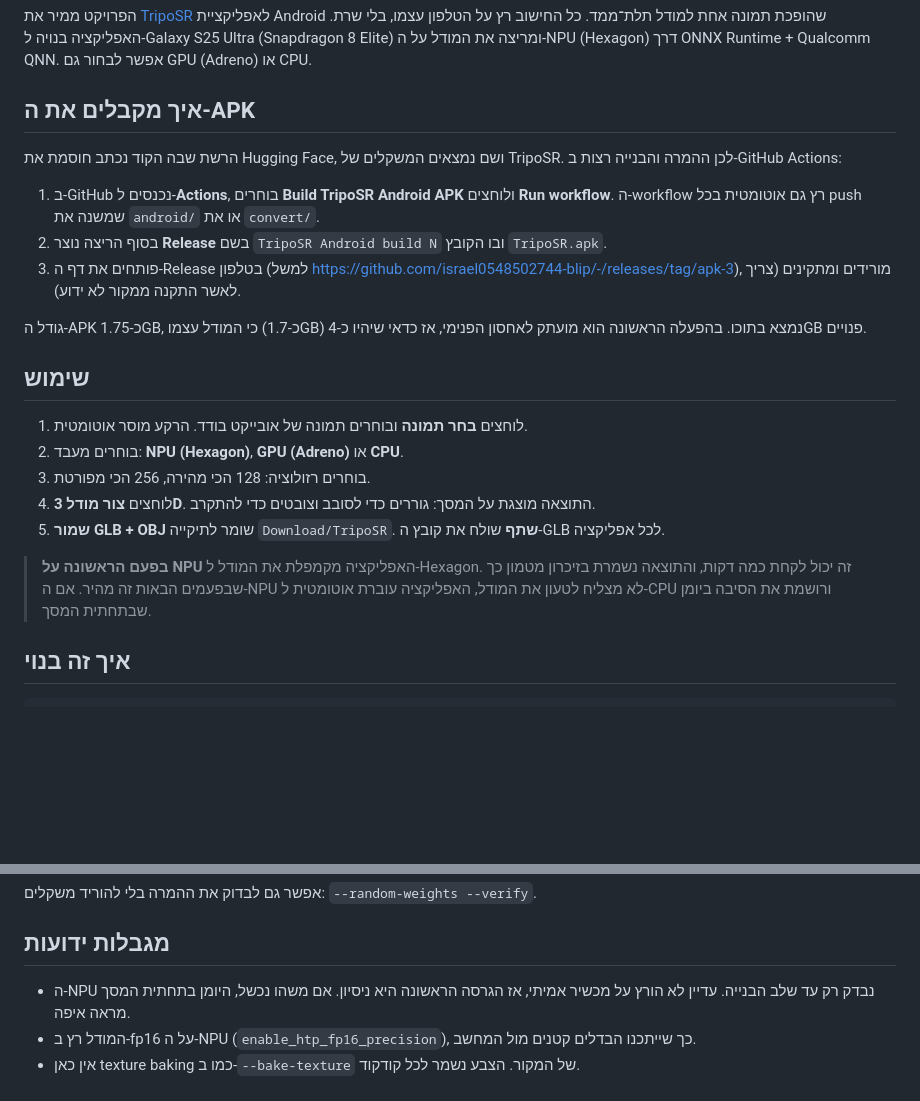
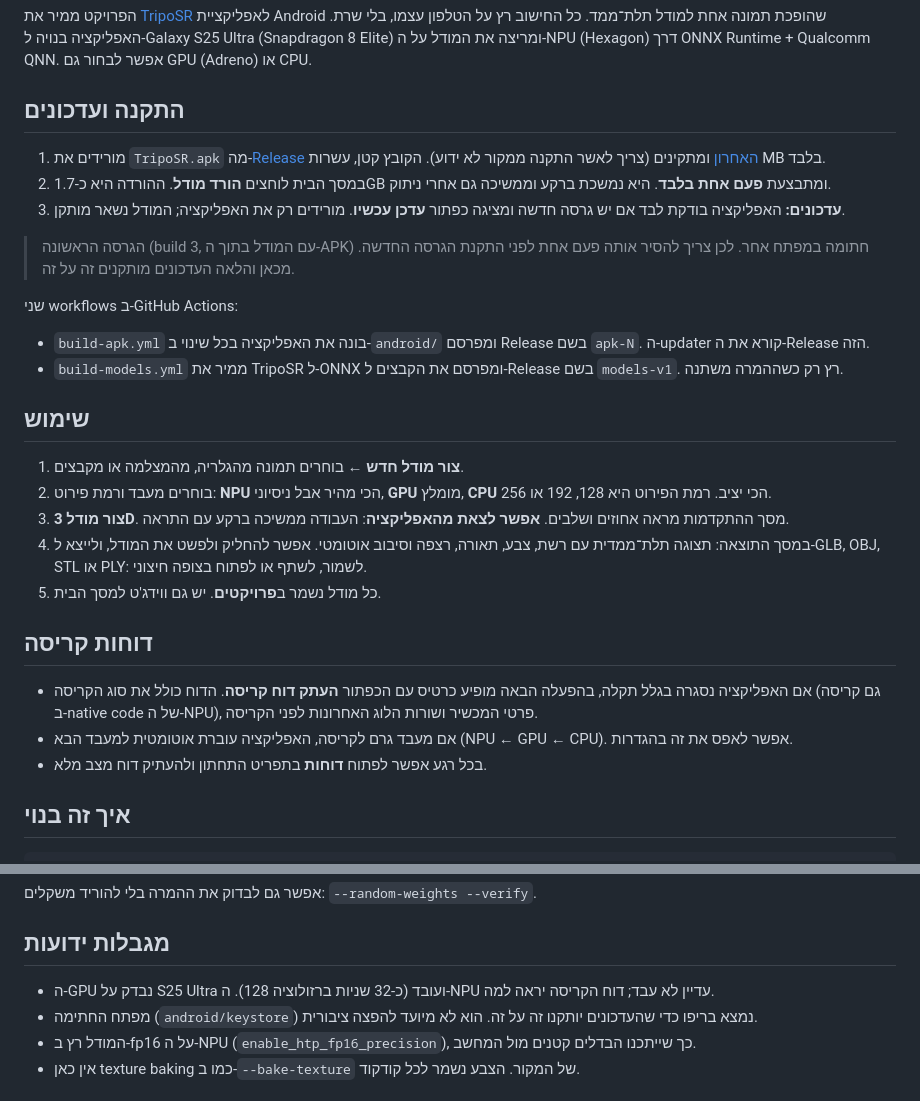
Before and after one commit to israel0548502744-blip/-, a Markdown page: README.md, 2 parts joined by grey strips. GitHub-like rendering; blank space fills up the shorter version.

Commit message:
README: v0.2 install, updates, crash reports
Co-Authored-By: Claude Opus 5.5 <noreply@anthropic.com>
Claude-Session: https://claude.ai/code/session_01HDi8ce2TPkAUjc35JGUw5o

```diff
--- a/README.md
+++ b/README.md
@@ -2,25 +2,31 @@
 
 הפרויקט ממיר את [TripoSR](https://github.com/VAST-AI-Research/TripoSR) לאפליקציית Android שהופכת תמונה אחת למודל תלת־ממד. כל החישוב רץ על הטלפון עצמו, בלי שרת. האפליקציה בנויה ל-Galaxy S25 Ultra (Snapdragon 8 Elite) ומריצה את המודל על ה-NPU (Hexagon) דרך ONNX Runtime + Qualcomm QNN. אפשר לבחור גם GPU (Adreno) או CPU.
 
-## איך מקבלים את ה-APK
+## התקנה ועדכונים
 
-הרשת שבה הקוד נכתב חוסמת את Hugging Face, ושם נמצאים המשקלים של TripoSR. לכן ההמרה והבנייה רצות ב-GitHub Actions:
+1. מורידים את `TripoSR.apk` מה-[Release האחרון](https://github.com/israel0548502744-blip/-/releases/latest) ומתקינים (צריך לאשר התקנה ממקור לא ידוע). הקובץ קטן, עשרות MB בלבד.
+2. במסך הבית לוחצים **הורד מודל**. ההורדה היא כ-1.7GB ומתבצעת **פעם אחת בלבד**. היא נמשכת ברקע וממשיכה גם אחרי ניתוק.
+3. **עדכונים:** האפליקציה בודקת לבד אם יש גרסה חדשה ומציגה כפתור **עדכן עכשיו**. מורידים רק את האפליקציה; המודל נשאר מותקן.
 
-1. ב-GitHub נכנסים ל-**Actions**, בוחרים **Build TripoSR Android APK** ולוחצים **Run workflow**. ה-workflow רץ גם אוטומטית בכל push שמשנה את `android/` או את `convert/`.
-2. בסוף הריצה נוצר **Release** בשם `TripoSR Android build N` ובו הקובץ `TripoSR.apk`.
-3. פותחים את דף ה-Release בטלפון (למשל https://github.com/israel0548502744-blip/-/releases/tag/apk-3), מורידים ומתקינים (צריך לאשר התקנה ממקור לא ידוע).
+> הגרסה הראשונה (build 3, עם המודל בתוך ה-APK) חתומה במפתח אחר. לכן צריך להסיר אותה פעם אחת לפני התקנת הגרסה החדשה. מכאן והלאה העדכונים מותקנים זה על זה.
 
-גודל ה-APK כ-1.75GB, כי המודל עצמו (כ-1.7GB) נמצא בתוכו. בהפעלה הראשונה הוא מועתק לאחסון הפנימי, אז כדאי שיהיו כ-4GB פנויים.
+שני workflows ב-GitHub Actions:
+- `build-apk.yml` בונה את האפליקציה בכל שינוי ב-`android/` ומפרסם Release בשם `apk-N`. ה-updater קורא את ה-Release הזה.
+- `build-models.yml` ממיר את TripoSR ל-ONNX ומפרסם את הקבצים ל-Release בשם `models-v1`. רץ רק כשההמרה משתנה.
 
 ## שימוש
 
-1. לוחצים **בחר תמונה** ובוחרים תמונה של אובייקט בודד. הרקע מוסר אוטומטית.
-2. בוחרים מעבד: **NPU (Hexagon)**, **GPU (Adreno)** או **CPU**.
-3. בוחרים רזולוציה: 128 הכי מהירה, 256 הכי מפורטת.
-4. לוחצים **צור מודל 3D**. התוצאה מוצגת על המסך: גוררים כדי לסובב וצובטים כדי להתקרב.
-5. **שמור GLB + OBJ** שומר לתיקייה `Download/TripoSR`. **שתף** שולח את קובץ ה-GLB לכל אפליקציה.
+1. **צור מודל חדש** ← בוחרים תמונה מהגלריה, מהמצלמה או מקבצים.
+2. בוחרים מעבד ורמת פירוט: **NPU** הכי מהיר אבל ניסיוני, **GPU** מומלץ, **CPU** הכי יציב. רמת הפירוט היא 128, 192 או 256.
+3. **צור מודל 3D**. מסך ההתקדמות מראה אחוזים ושלבים. **אפשר לצאת מהאפליקציה**: העבודה ממשיכה ברקע עם התראה.
+4. במסך התוצאה: תצוגה תלת־ממדית עם רשת, צבע, תאורה, רצפה וסיבוב אוטומטי. אפשר להחליק ולפשט את המודל, ולייצא ל-GLB, OBJ, STL או PLY: לשמור, לשתף או לפתוח בצופה חיצוני.
+5. כל מודל נשמר ב**פרויקטים**. יש גם ווידג'ט למסך הבית.
 
-> **בפעם הראשונה על NPU** האפליקציה מקמפלת את המודל ל-Hexagon. זה יכול לקחת כמה דקות, והתוצאה נשמרת בזיכרון מטמון כך שבפעמים הבאות זה מהיר. אם ה-NPU לא מצליח לטעון את המודל, האפליקציה עוברת אוטומטית ל-CPU ורושמת את הסיבה ביומן שבתחתית המסך.
+## דוחות קריסה
+
+- אם האפליקציה נסגרה בגלל תקלה, בהפעלה הבאה מופיע כרטיס עם הכפתור **העתק דוח קריסה**. הדוח כולל את סוג הקריסה (גם קריסה ב-native code של ה-NPU), פרטי המכשיר ושורות הלוג האחרונות לפני הקריסה.
+- אם מעבד גרם לקריסה, האפליקציה עוברת אוטומטית למעבד הבא (NPU ← GPU ← CPU). אפשר לאפס את זה בהגדרות.
+- בכל רגע אפשר לפתוח **דוחות** בתפריט התחתון ולהעתיק דוח מצב מלא.
 
 ## איך זה בנוי
 
@@ -56,7 +62,8 @@ cd android && gradle assembleRelease
 
 ## מגבלות ידועות
 
-- ה-NPU נבדק רק עד שלב הבנייה. עדיין לא הורץ על מכשיר אמיתי, אז הגרסה הראשונה היא ניסיון. אם משהו נכשל, היומן בתחתית המסך מראה איפה.
+- ה-GPU נבדק על S25 Ultra ועובד (כ-32 שניות ברזולוציה 128). ה-NPU עדיין לא עבד; דוח הקריסה יראה למה.
+- מפתח החתימה (`android/keystore`) נמצא בריפו כדי שהעדכונים יותקנו זה על זה. הוא לא מיועד להפצה ציבורית.
 - המודל רץ ב-fp16 על ה-NPU (`enable_htp_fp16_precision`), כך שייתכנו הבדלים קטנים מול המחשב.
 - אין כאן texture baking כמו ב-`--bake-texture` של המקור. הצבע נשמר לכל קודקוד.
 
```
